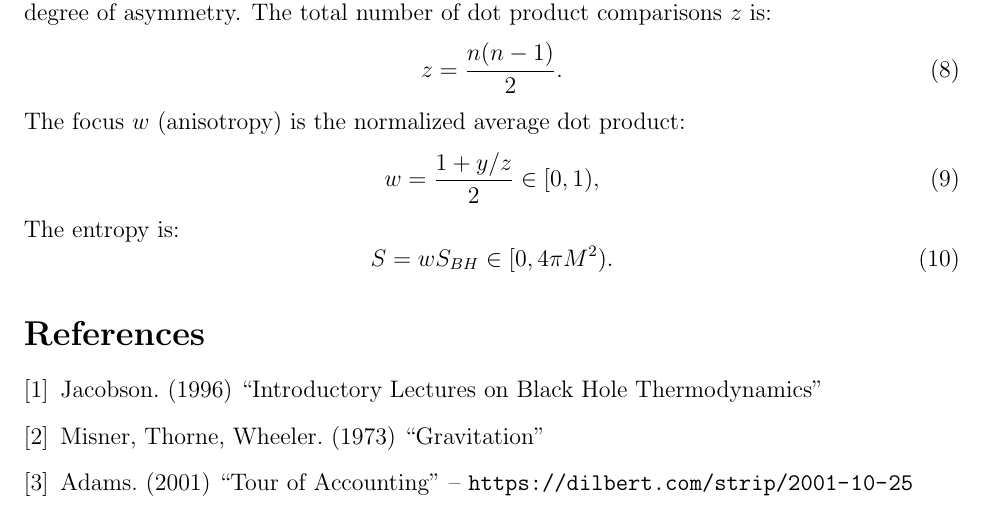
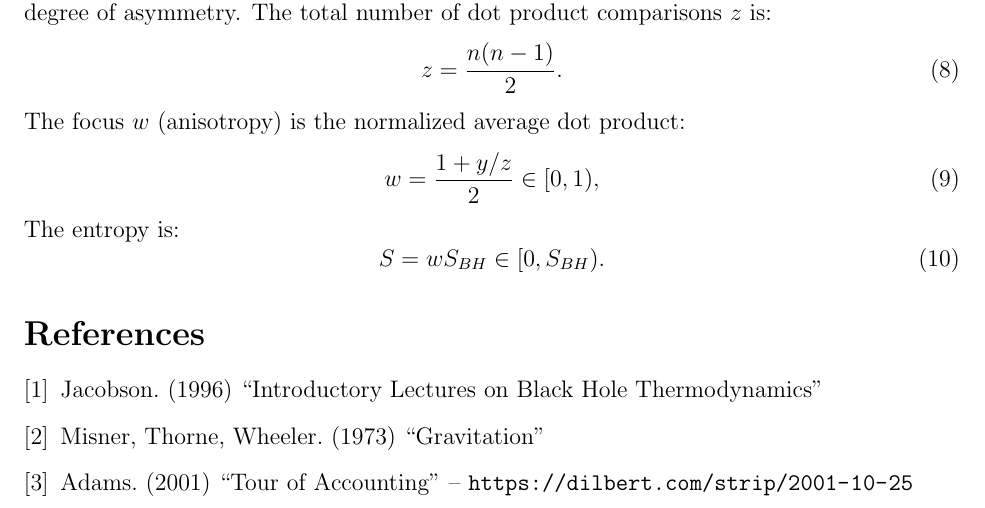
Before and after one commit to sjhalayka/papers, a LaTeX paper (space_travel/bezier_escape.tex): part of page 3 of 3, cut so that both start at the same text. Compiled offline with pdfLaTeX.

Commit message:
Add files via upload

```diff
--- a/space_travel/bezier_escape.tex
+++ b/space_travel/bezier_escape.tex
@@ -137,7 +137,7 @@ w = \frac{1 + {y}/{z}}{2} \in [0, 1),
 \end{equation}
 The entropy is:
 \begin{equation}
-S = w S_{BH} \in [0,  4\pi M^2).
+S = w S_{BH} \in [0,  S_{BH}).
 \end{equation}
 
 
```
Also changed, not shown: space_travel/bezier_escape.pdf.
